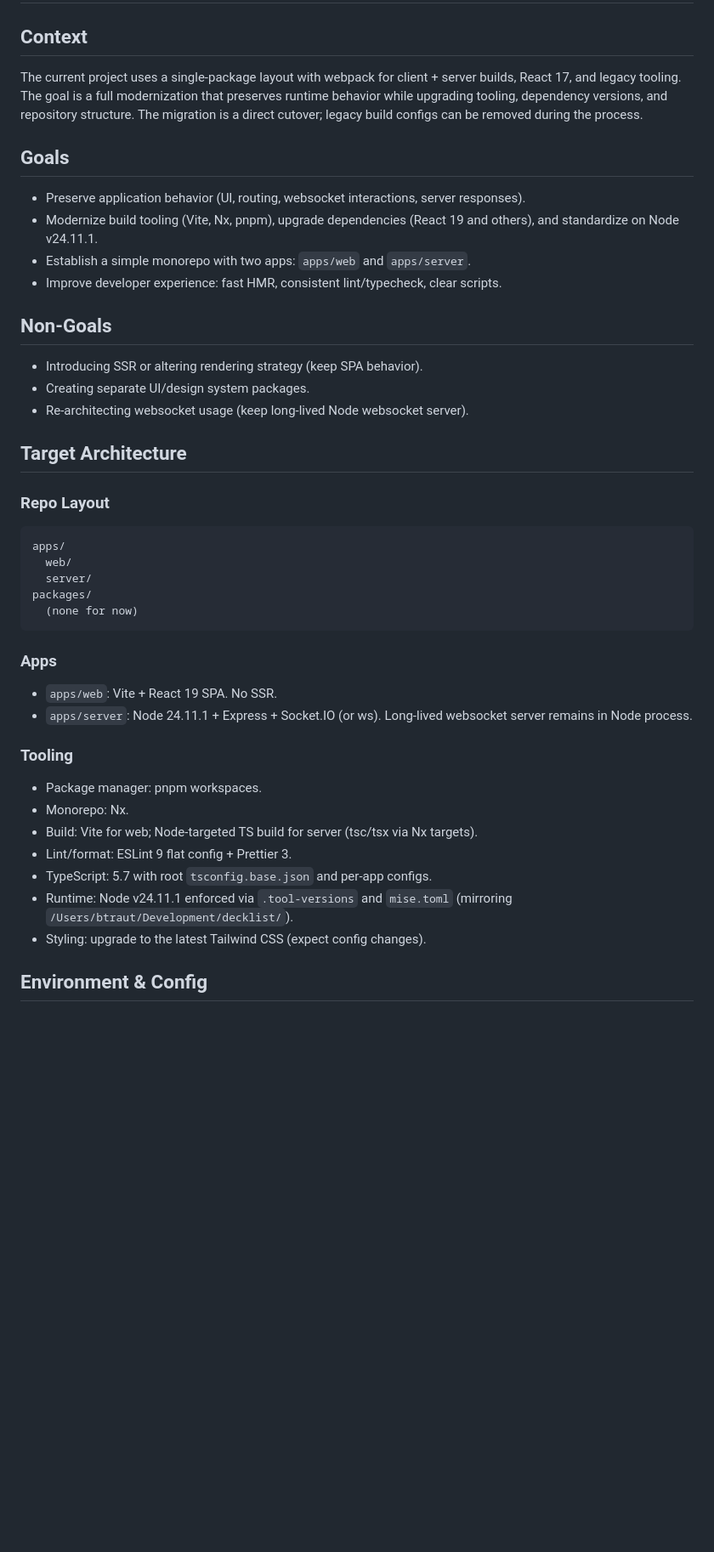
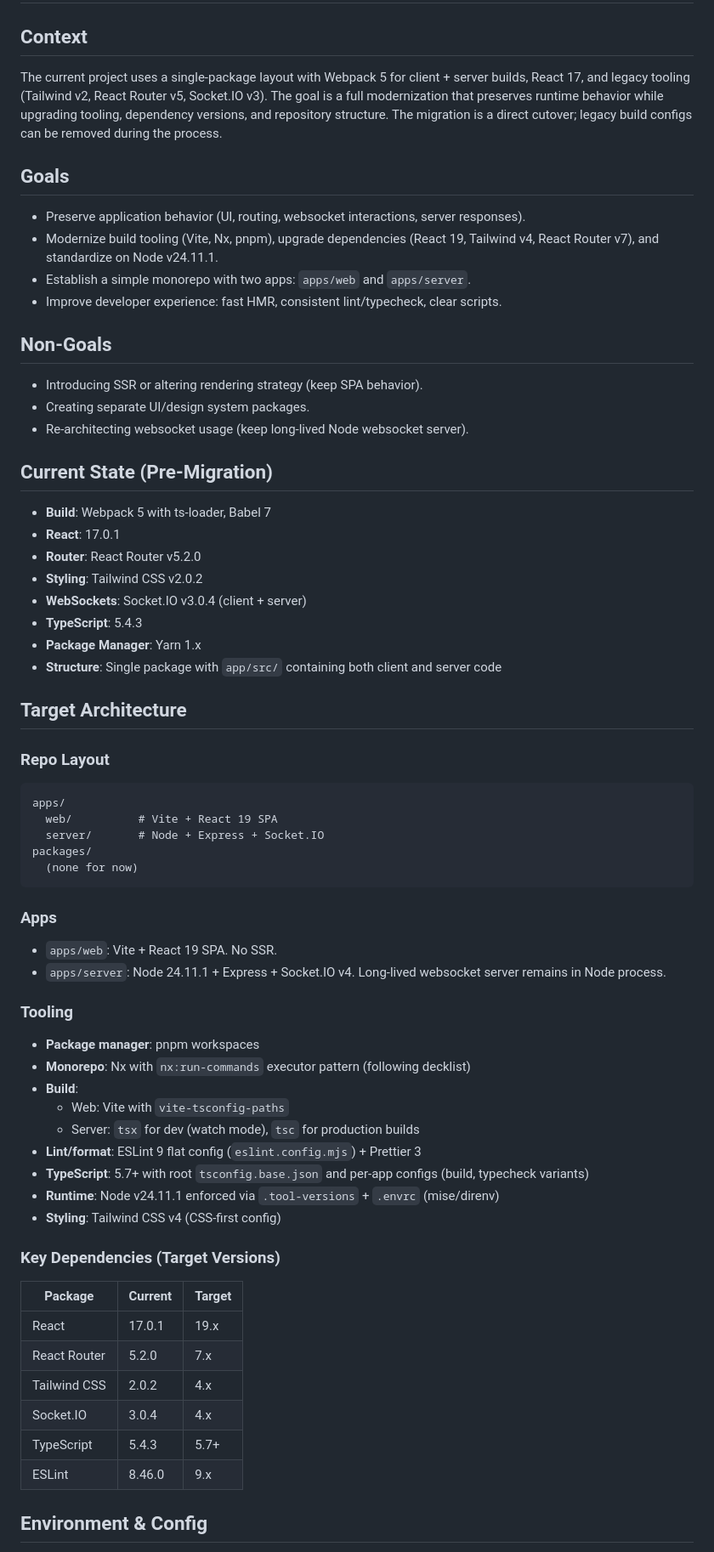
Before and after one commit to btraut/hanabi, a Markdown page: docs/specs/modernization-spec.md, the part around one of its changes. Shown at 85% size. Drawn GitHub-style; blank space fills up the shorter version.

````diff
--- a/docs/specs/modernization-spec.md
+++ b/docs/specs/modernization-spec.md
@@ -1,11 +1,11 @@
 # Hanabi Modernization Spec
 
 ## Context
-The current project uses a single-package layout with webpack for client + server builds, React 17, and legacy tooling. The goal is a full modernization that preserves runtime behavior while upgrading tooling, dependency versions, and repository structure. The migration is a direct cutover; legacy build configs can be removed during the process.
+The current project uses a single-package layout with Webpack 5 for client + server builds, React 17, and legacy tooling (Tailwind v2, React Router v5, Socket.IO v3). The goal is a full modernization that preserves runtime behavior while upgrading tooling, dependency versions, and repository structure. The migration is a direct cutover; legacy build configs can be removed during the process.
 
 ## Goals
 - Preserve application behavior (UI, routing, websocket interactions, server responses).
-- Modernize build tooling (Vite, Nx, pnpm), upgrade dependencies (React 19 and others), and standardize on Node v24.11.1.
+- Modernize build tooling (Vite, Nx, pnpm), upgrade dependencies (React 19, Tailwind v4, React Router v7), and standardize on Node v24.11.1.
 - Establish a simple monorepo with two apps: `apps/web` and `apps/server`.
 - Improve developer experience: fast HMR, consistent lint/typecheck, clear scripts.
 
@@ -14,27 +14,50 @@ The current project uses a single-package layout with webpack for client + serve
 - Creating separate UI/design system packages.
 - Re-architecting websocket usage (keep long-lived Node websocket server).
 
+## Current State (Pre-Migration)
+- **Build**: Webpack 5 with ts-loader, Babel 7
+- **React**: 17.0.1
+- **Router**: React Router v5.2.0
+- **Styling**: Tailwind CSS v2.0.2
+- **WebSockets**: Socket.IO v3.0.4 (client + server)
+- **TypeScript**: 5.4.3
+- **Package Manager**: Yarn 1.x
+- **Structure**: Single package with `app/src/` containing both client and server code
+
 ## Target Architecture
+
 ### Repo Layout
 ```
 apps/
-  web/
-  server/
+  web/          # Vite + React 19 SPA
+  server/       # Node + Express + Socket.IO
 packages/
   (none for now)
 ```
 
 ### Apps
 - `apps/web`: Vite + React 19 SPA. No SSR.
-- `apps/server`: Node 24.11.1 + Express + Socket.IO (or ws). Long-lived websocket server remains in Node process.
+- `apps/server`: Node 24.11.1 + Express + Socket.IO v4. Long-lived websocket server remains in Node process.
 
 ### Tooling
-- Package manager: pnpm workspaces.
-- Monorepo: Nx.
-- Build: Vite for web; Node-targeted TS build for server (tsc/tsx via Nx targets).
-- Lint/format: ESLint 9 flat config + Prettier 3.
-- TypeScript: 5.7 with root `tsconfig.base.json` and per-app configs.
-- Runtime: Node v24.11.1 enforced via `.tool-versions` and `mise.toml` (mirroring `/Users/btraut/Development/decklist/`).
-- Styling: upgrade to the latest Tailwind CSS (expect config changes).
+- **Package manager**: pnpm workspaces
+- **Monorepo**: Nx with `nx:run-commands` executor pattern (following decklist)
+- **Build**:
+  - Web: Vite with `vite-tsconfig-paths`
+  - Server: `tsx` for dev (watch mode), `tsc` for production builds
+- **Lint/format**: ESLint 9 flat config (`eslint.config.mjs`) + Prettier 3
+- **TypeScript**: 5.7+ with root `tsconfig.base.json` and per-app configs (build, typecheck variants)
+- **Runtime**: Node v24.11.1 enforced via `.tool-versions` + `.envrc` (mise/direnv)
+- **Styling**: Tailwind CSS v4 (CSS-first config)
+
+### Key Dependencies (Target Versions)
+| Package | Current | Target |
+|---------|---------|--------|
+| React | 17.0.1 | 19.x |
+| React Router | 5.2.0 | 7.x |
+| Tailwind CSS | 2.0.2 | 4.x |
+| Socket.IO | 3.0.4 | 4.x |
+| TypeScript | 5.4.3 | 5.7+ |
+| ESLint | 8.46.0 | 9.x |
 
 ## Environment & Config
````
Also changed, not shown: other parts of docs/specs/modernization-spec.md (+114 -30 lines).
